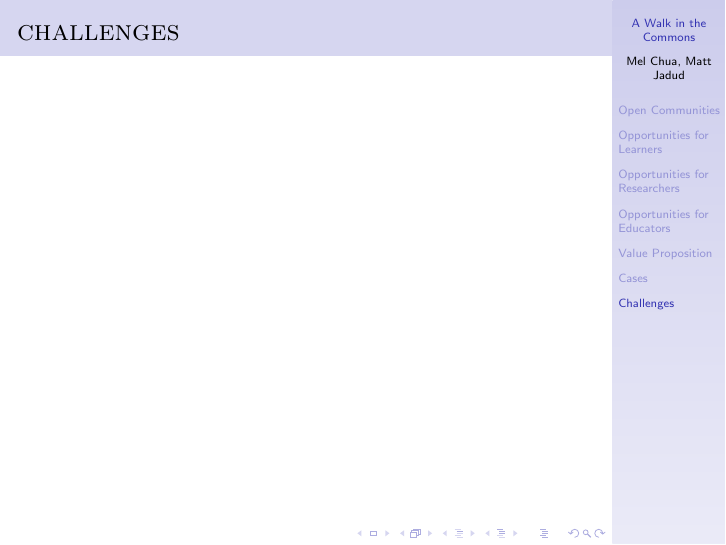
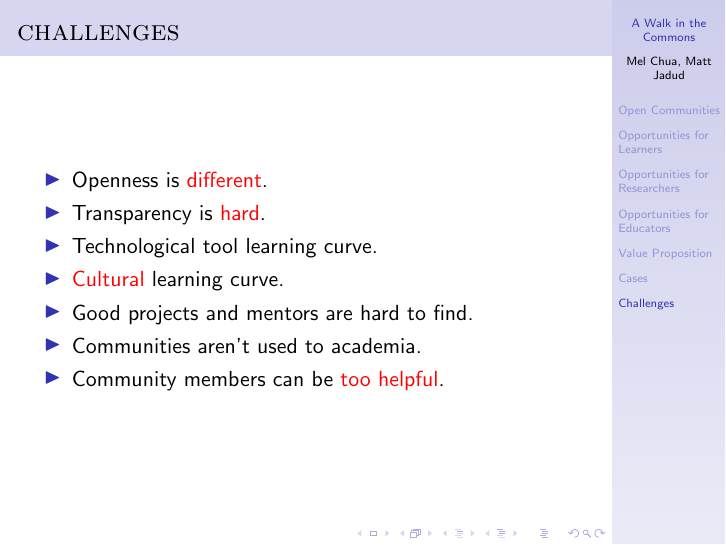
Before and after one commit to jadudm/A-Walk-in-the-Commons, LaTeX slides (presentation/a-walk-in-the-commons.tex, which reads presentation/challenges.tex): page 22 of 22. Compiled offline with pdfLaTeX.

Commit message:
adding a slide on challenges

```diff
--- a/presentation/challenges.tex
+++ b/presentation/challenges.tex
@@ -6,4 +6,14 @@
 
 \begin{frame}
 \frametitle{challenges}
+\begin{itemize}
+	\item Openness is \alert{different}.
+	\item Transparency is \alert{hard}.
+	\item Technological tool learning curve.
+	\item \alert{Cultural} learning curve.
+	\item Good projects and mentors are hard to find.
+	\item Communities aren't used to academia. % schedule, etc
+	\item Community members can be \alert{too helpful}.
+		% "sure, we'll help you shoot yourself in the foot!"
+\end{itemize}
 \end{frame}
```
